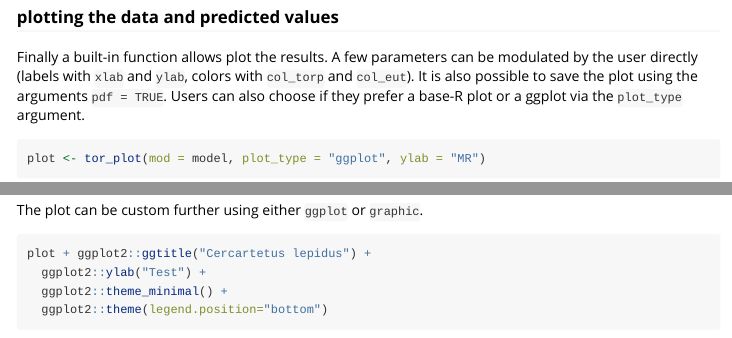
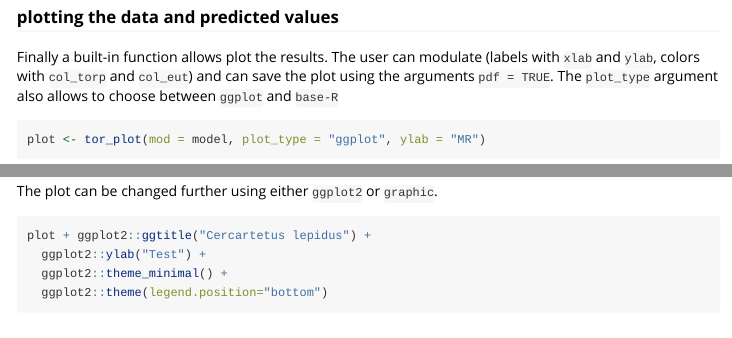
Before and after one commit to vullioud/torpor, an R Markdown document (vignettes/example.Rmd): the page in a window 1100 px wide, from 2920 px down, and a second part further down, joined at a grey line. Rendered offline with R 4.5, knitr and Pandoc, with nearby package versions; code that draws random numbers runs with fixed seeds of ours; some code elsewhere in the file could not run offline.

````diff
--- a/vignettes/example.Rmd
+++ b/vignettes/example.Rmd
@@ -103,7 +103,7 @@
 
 ### plotting the data and predicted values
 
-Finally a built-in function allows plot the results. A few parameters can be modulated by the user directly (labels with `xlab` and `ylab`, colors with `col_torp` and `col_eut`). It is also possible to save the plot using the arguments `pdf = TRUE`. Users can also choose if they prefer a base-R plot or a ggplot via the `plot_type` argument.
+Finally a built-in function allows plot the results. The user can modulate (labels with `xlab` and `ylab`, colors with `col_torp` and `col_eut`) and can save the plot using the arguments `pdf = TRUE`. The `plot_type` argument also allows to choose between `ggplot` and `base-R`
 
 ```{r, plot}
 plot <- tor_plot(mod = model, plot_type = "ggplot", ylab = "MR")
@@ -122,7 +122,7 @@
 ```
 
 
-The plot can be custom further using either `ggplot` or `graphic`.
+The plot can be changed further using either `ggplot2` or `graphic`.
 
 
 ```{r, plot custom}
````
Also changed, not shown: 2 other files.
